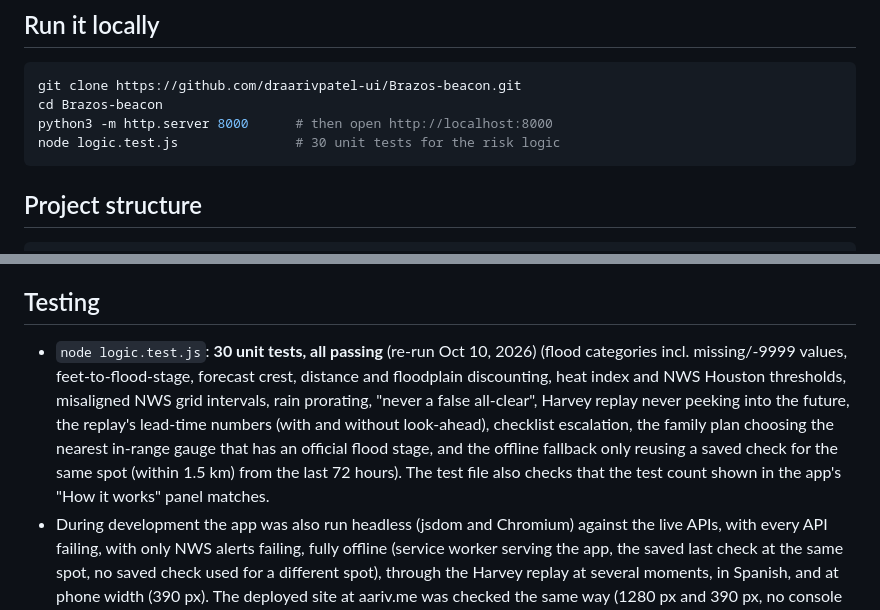
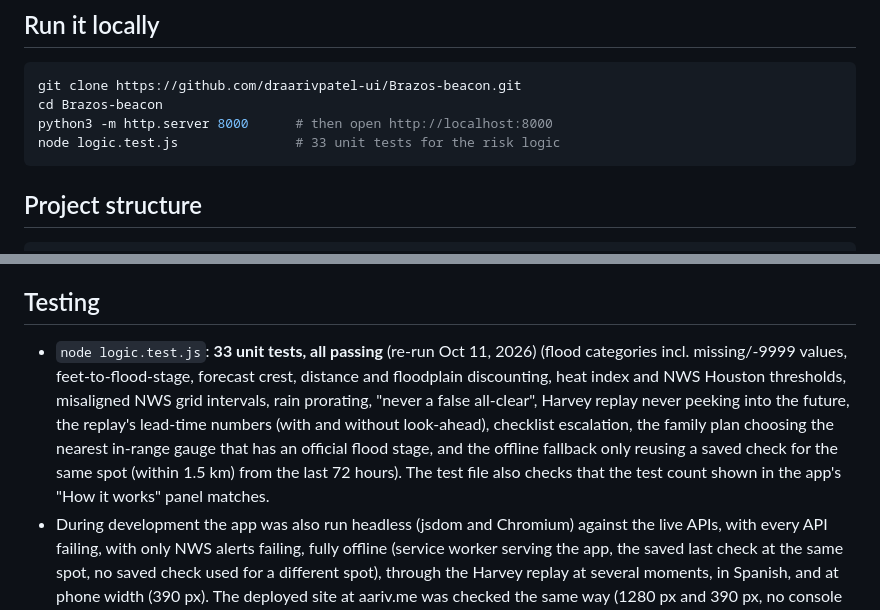
Before and after one commit to draarivpatel-ui/Brazos-beacon, a Markdown page: README.md, 2 parts joined by grey strips. GitHub-like rendering.

````diff
--- a/README.md
+++ b/README.md
@@ -94,7 +94,7 @@ Brazos Beacon combines all five for one address into **a single 0–4 risk level
 git clone https://github.com/draarivpatel-ui/Brazos-beacon.git
 cd Brazos-beacon
 python3 -m http.server 8000      # then open http://localhost:8000
-node logic.test.js               # 30 unit tests for the risk logic
+node logic.test.js               # 33 unit tests for the risk logic
 ```
 
 ## Project structure
@@ -122,7 +122,7 @@ Spanish flood terms follow the agencies' own Spanish: NWS *vigilancia* / *aviso*
 
 ## Testing
 
-- `node logic.test.js`: **30 unit tests, all passing** (re-run Oct 10, 2026) (flood categories incl. missing/-9999 values, feet-to-flood-stage, forecast crest, distance and floodplain discounting, heat index and NWS Houston thresholds, misaligned NWS grid intervals, rain prorating, "never a false all-clear", Harvey replay never peeking into the future, the replay's lead-time numbers (with and without look-ahead), checklist escalation, the family plan choosing the nearest in-range gauge that has an official flood stage, and the offline fallback only reusing a saved check for the same spot (within 1.5 km) from the last 72 hours). The test file also checks that the test count shown in the app's "How it works" panel matches.
+- `node logic.test.js`: **33 unit tests, all passing** (re-run Oct 11, 2026) (flood categories incl. missing/-9999 values, feet-to-flood-stage, forecast crest, distance and floodplain discounting, heat index and NWS Houston thresholds, misaligned NWS grid intervals, rain prorating, "never a false all-clear", Harvey replay never peeking into the future, the replay's lead-time numbers (with and without look-ahead), checklist escalation, the family plan choosing the nearest in-range gauge that has an official flood stage, and the offline fallback only reusing a saved check for the same spot (within 1.5 km) from the last 72 hours). The test file also checks that the test count shown in the app's "How it works" panel matches.
 - During development the app was also run headless (jsdom and Chromium) against the live APIs, with every API failing, with only NWS alerts failing, fully offline (service worker serving the app, the saved last check at the same spot, no saved check used for a different spot), through the Harvey replay at several moments, in Spanish, and at phone width (390 px). The deployed site at aariv.me was checked the same way (1280 px and 390 px, no console errors or failed API requests from the real domain).
 
 ## What's next
````
